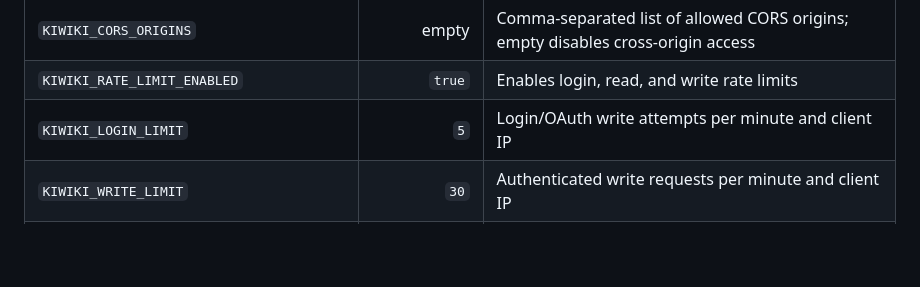
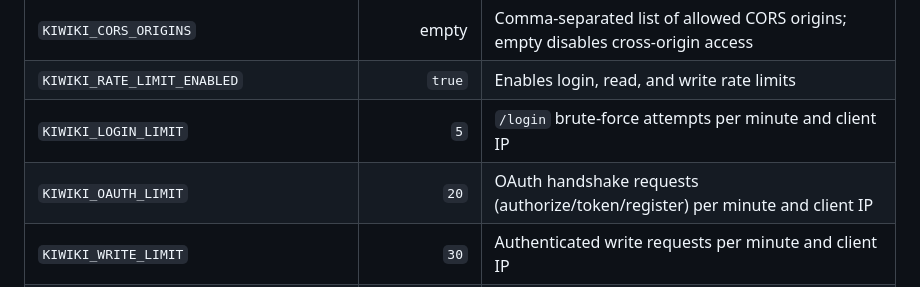
Before and after one commit to natorus87/kiwiki, a Markdown page: README.md, the part around the change. Rendered like a GitHub page; blank space fills up the shorter version.

Commit message:
docs: document KIWIKI_OAUTH_LIMIT environment variable
Co-Authored-By: Claude Fable 5 <noreply@anthropic.com>
Claude-Session: https://claude.ai/code/session_01LTdRG4m4cySHjv54yzTsMW

```diff
--- a/README.md
+++ b/README.md
@@ -75,7 +75,8 @@ All runtime configuration is done through environment variables.
 | `KIWIKI_TRUSTED_PROXY_CIDRS` | empty | Trusted proxy networks allowed to supply `X-Forwarded-For`; required when proxy trust is enabled |
 | `KIWIKI_CORS_ORIGINS` | empty | Comma-separated list of allowed CORS origins; empty disables cross-origin access |
 | `KIWIKI_RATE_LIMIT_ENABLED` | `true` | Enables login, read, and write rate limits |
-| `KIWIKI_LOGIN_LIMIT` | `5` | Login/OAuth write attempts per minute and client IP |
+| `KIWIKI_LOGIN_LIMIT` | `5` | `/login` brute-force attempts per minute and client IP |
+| `KIWIKI_OAUTH_LIMIT` | `20` | OAuth handshake requests (authorize/token/register) per minute and client IP |
 | `KIWIKI_WRITE_LIMIT` | `30` | Authenticated write requests per minute and client IP |
 | `KIWIKI_READ_LIMIT` | `60` | Authenticated read requests per minute and client IP |
 | `KIWIKI_SESSION_TTL_SECONDS` | `43200` | Web-session lifetime; sessions are stored hashed and revoked after user/role changes |
```
